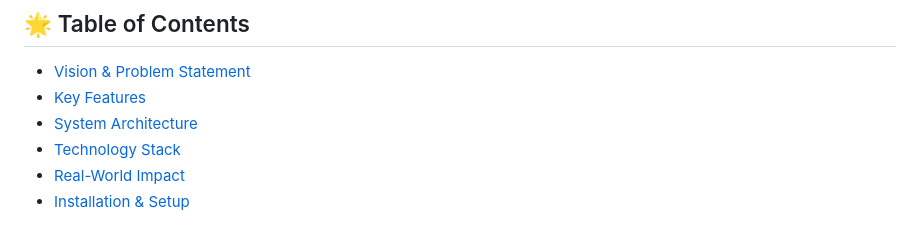
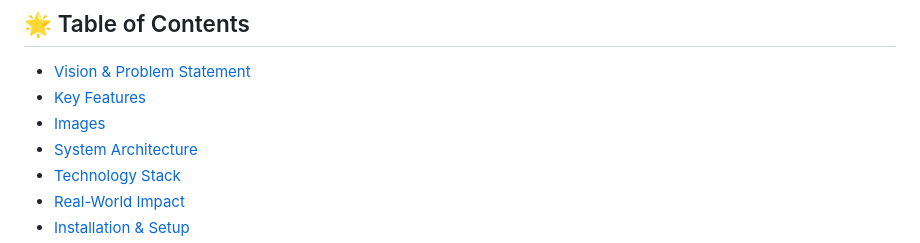
Before and after one commit to Ameya79/LifeLink---Healthtech---Team-MindSmiths-, a Markdown page: README.md, the part around one of its changes. Rendered like a GitHub page.

```diff
--- a/README.md
+++ b/README.md
@@ -8,6 +8,7 @@
 
 - [Vision & Problem Statement](#vision--problem-statement)
 - [Key Features](#key-features)
+- [Images](#Images)
 - [System Architecture](#system-architecture)
 - [Technology Stack](#technology-stack)
 - [Real-World Impact](#real-world-impact)
```
Also changed, not shown: other parts of README.md (+22 -0 lines).
